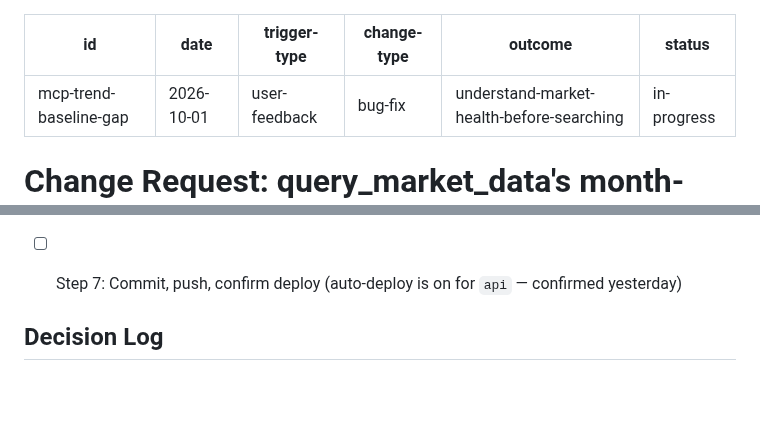
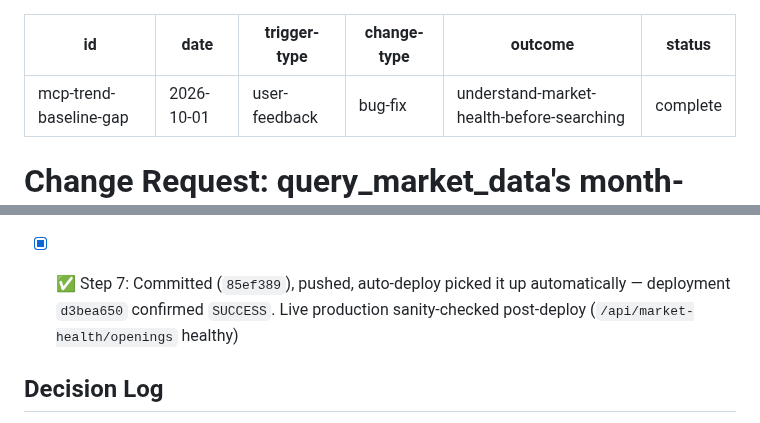
Before and after one commit to viebone/tech-market-intelligence-platform, a Markdown page: changes/2026-10-01-mcp-trend-baseline-gap.md, 2 parts joined by grey strips. GitHub-like rendering; blank space fills up the shorter version.

Commit message:
Close out the MCP/chat trend-baseline-gap change request
Deployed and verified live (deployment d3bea650, SUCCESS). Both this fix and
the Coverage Chart spec refinement are confirmed on production.

Co-Authored-By: Claude Sonnet 5 <noreply@anthropic.com>

```diff
--- a/changes/2026-10-01-mcp-trend-baseline-gap.md
+++ b/changes/2026-10-01-mcp-trend-baseline-gap.md
@@ -4,7 +4,7 @@ date: 2026-10-01
 trigger-type: user-feedback
 change-type: bug-fix
 outcome: understand-market-health-before-searching
-status: in-progress
+status: complete
 ---
 
 # Change Request: query_market_data's month-trend grouping had no baseline exclusion at all
@@ -117,7 +117,8 @@ No backfill needed — live query, corrects immediately on deploy, same as yeste
 - [x] ✅ Step 6: Called the real `get_job_demand` wrapper (`mcp_access/tools.py`) directly against
       production — returns the corrected `{2026-08: 766, 2026-09: 1060, 2026-10: 100}`,
       `total_matching: 7368` (correctly unfiltered, the stock total)
-- [ ] Step 7: Commit, push, confirm deploy (auto-deploy is on for `api` — confirmed yesterday)
+- [x] ✅ Step 7: Committed (`85ef389`), pushed, auto-deploy picked it up automatically — deployment
+      `d3bea650` confirmed `SUCCESS`. Live production sanity-checked post-deploy (`/api/market-health/openings` healthy)
 
 ## Decision Log
 - 2026-10-01: Classified `bug-fix`, not `api-change` — `query_market_data`'s contract (inputs,
```
